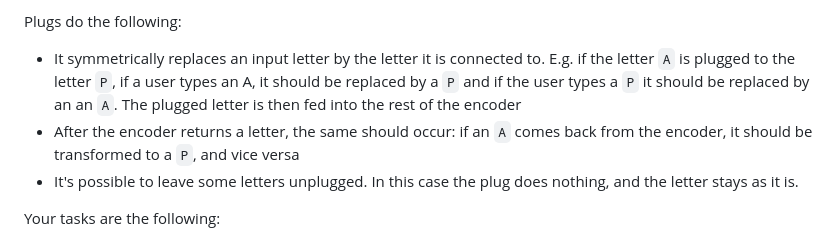
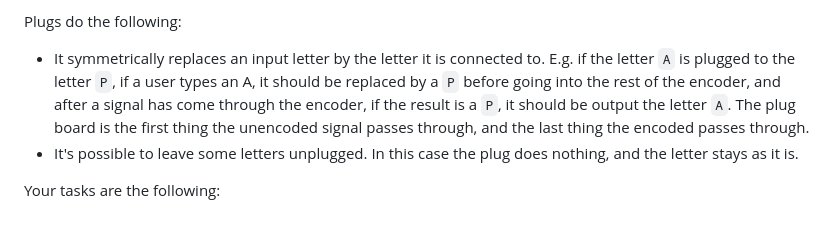
Before and after one commit to MrGigSolutions/workshop_enigma, a Markdown page: wire_warriors/README.md, the part around the change. GitHub-like rendering.

Commit message:
Fix to plug board README of Wire Warriors.

```diff
--- a/wire_warriors/README.md
+++ b/wire_warriors/README.md
@@ -32,10 +32,10 @@ The reflector does the following:
 Plugs do the following:
 - It symmetrically replaces an input letter by the letter it is connected to.
   E.g. if the letter `A` is plugged to the letter `P`, if a user types an A, it
-  should be replaced by a `P` and if the user types a `P` it should be replaced
-  by an an `A`. The plugged letter is then fed into the rest of the encoder
-- After the encoder returns a letter, the same should occur: if an `A` comes
-  back from the encoder, it should be transformed to a `P`, and vice versa
+  should be replaced by a `P` before going into the rest of the encoder,
+  and after a signal has come through the encoder, if the result is a `P`,
+  it should be output the letter `A`. The plug board is the first thing the
+  unencoded signal passes through, and the last thing the encoded passes through.
 - It's possible to leave some letters unplugged. In this case the plug does
   nothing, and the letter stays as it is.
 
```
